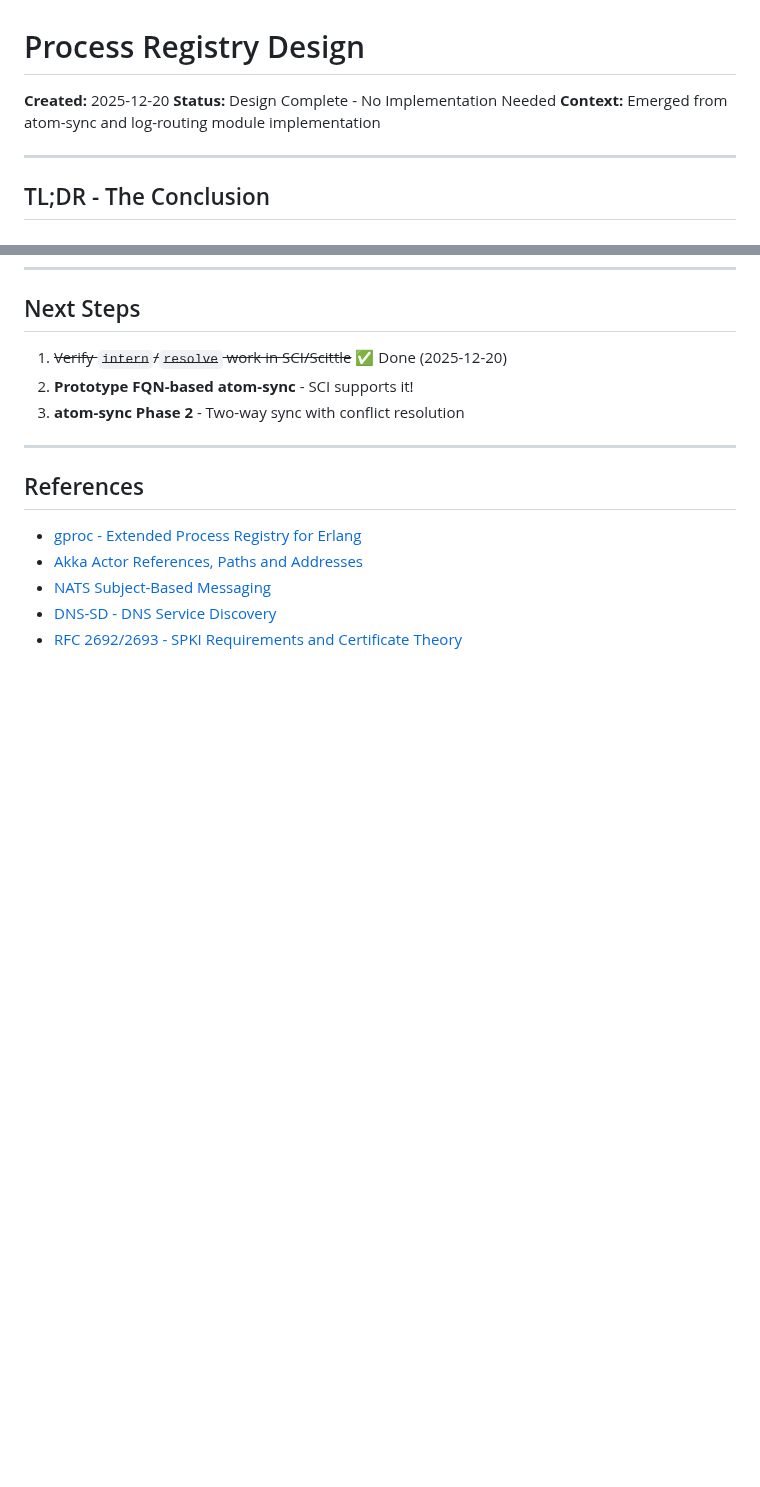
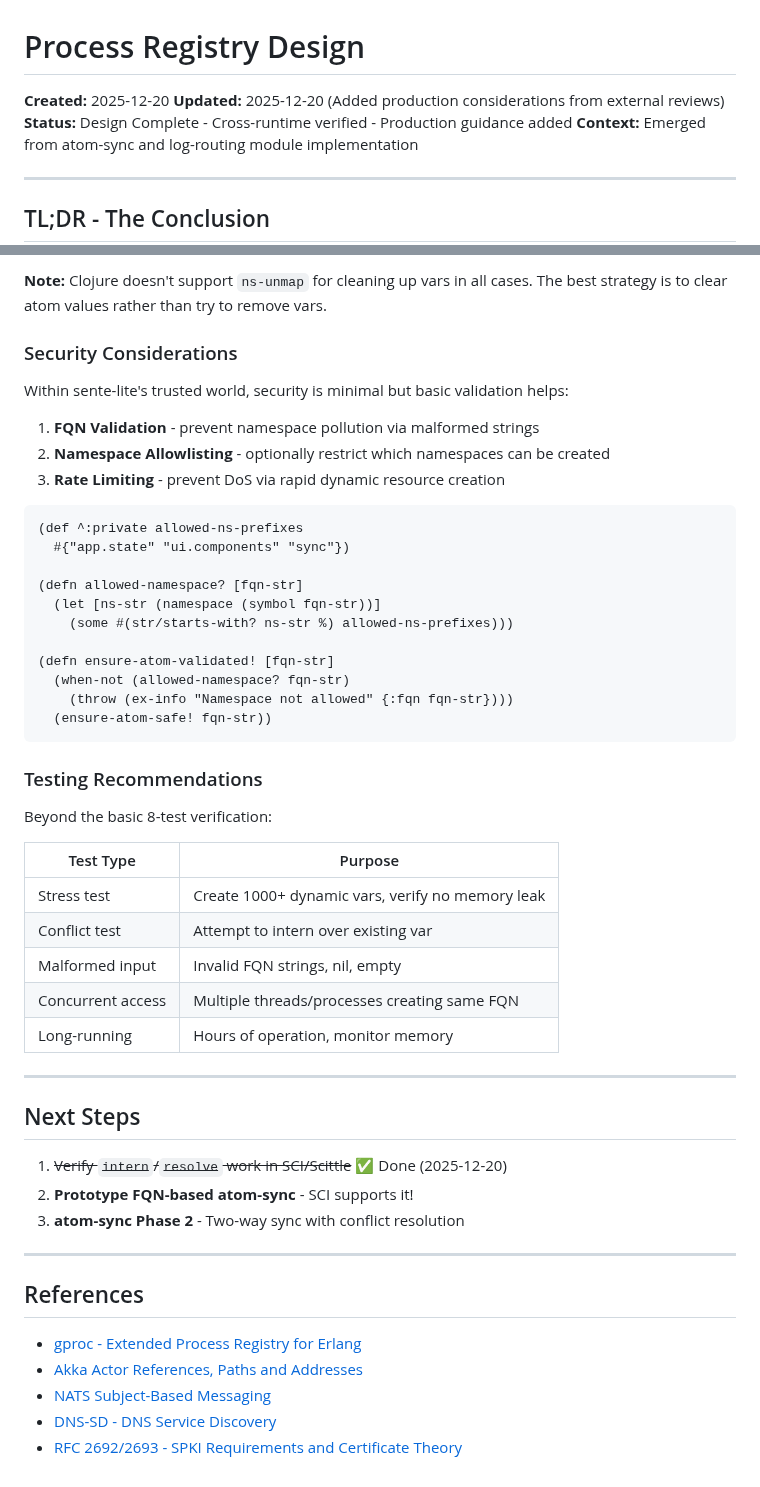
Before and after one commit to franks42/sente_lite, a Markdown page: doc/process-registry.md, 2 parts joined by grey strips. Rendered like a GitHub page; blank space fills up the shorter version.

````diff
--- a/doc/process-registry.md
+++ b/doc/process-registry.md
@@ -1,7 +1,8 @@
 # Process Registry Design
 
 **Created:** 2025-12-20
-**Status:** Design Complete - No Implementation Needed
+**Updated:** 2025-12-20 (Added production considerations from external reviews)
+**Status:** Design Complete - Cross-runtime verified - Production guidance added
 **Context:** Emerged from atom-sync and log-routing module implementation
 
 ---
@@ -459,3 +540,42 @@ Functions verified on each runtime:
+**Note:** Clojure doesn't support `ns-unmap` for cleaning up vars in all cases.
+The best strategy is to clear atom values rather than try to remove vars.
+
+### Security Considerations
+
+Within sente-lite's trusted world, security is minimal but basic validation helps:
+
+1. **FQN Validation** - prevent namespace pollution via malformed strings
+2. **Namespace Allowlisting** - optionally restrict which namespaces can be created
+3. **Rate Limiting** - prevent DoS via rapid dynamic resource creation
+
+```clojure
+(def ^:private allowed-ns-prefixes
+  #{"app.state" "ui.components" "sync"})
+
+(defn allowed-namespace? [fqn-str]
+  (let [ns-str (namespace (symbol fqn-str))]
+    (some #(str/starts-with? ns-str %) allowed-ns-prefixes)))
+
+(defn ensure-atom-validated! [fqn-str]
+  (when-not (allowed-namespace? fqn-str)
+    (throw (ex-info "Namespace not allowed" {:fqn fqn-str})))
+  (ensure-atom-safe! fqn-str))
+```
+
+### Testing Recommendations
+
+Beyond the basic 8-test verification:
+
+| Test Type | Purpose |
+|-----------|---------|
+| Stress test | Create 1000+ dynamic vars, verify no memory leak |
+| Conflict test | Attempt to intern over existing var |
+| Malformed input | Invalid FQN strings, nil, empty |
+| Concurrent access | Multiple threads/processes creating same FQN |
+| Long-running | Hours of operation, monitor memory |
+
+---
+
 ## Next Steps
 
 1. ~~Verify `intern`/`resolve` work in SCI/Scittle~~ ✅ Done (2025-12-20)
````
Also changed, not shown: other parts of doc/process-registry.md (+80 -0 lines).
